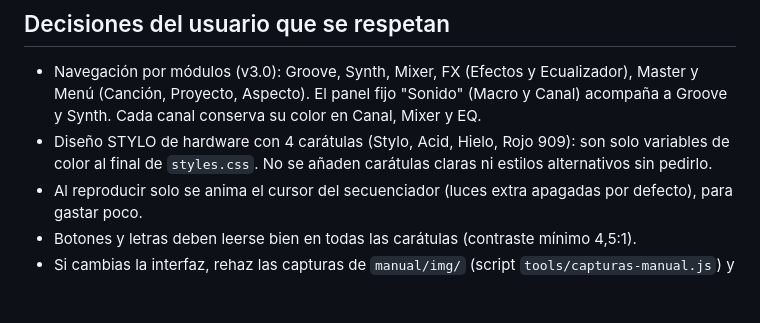
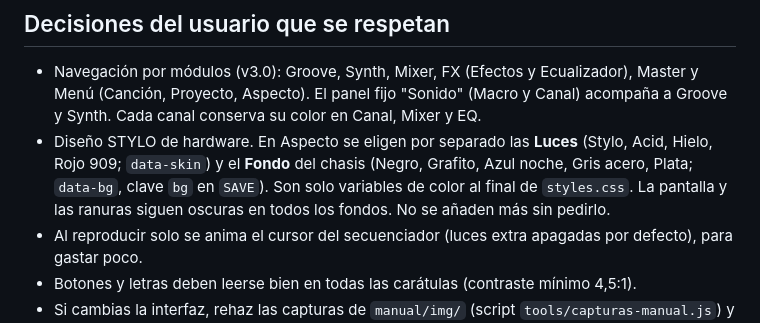
Before and after one commit to djsergiostylo/Pulso-Studio-lab, a Markdown page: AGENTS.md, the part around the change. Rendered like a GitHub page; blank space fills up the shorter version.

```diff
--- a/AGENTS.md
+++ b/AGENTS.md
@@ -21,7 +21,7 @@ Sigue la sección *Versionado* de [README.md](README.md). Siempre con `tools/bum
 
 ## Decisiones del usuario que se respetan
 - Navegación por módulos (v3.0): Groove, Synth, Mixer, FX (Efectos y Ecualizador), Master y Menú (Canción, Proyecto, Aspecto). El panel fijo "Sonido" (Macro y Canal) acompaña a Groove y Synth. Cada canal conserva su color en Canal, Mixer y EQ.
-- Diseño STYLO de hardware con 4 carátulas (Stylo, Acid, Hielo, Rojo 909): son solo variables de color al final de `styles.css`. No se añaden carátulas claras ni estilos alternativos sin pedirlo.
+- Diseño STYLO de hardware. En Aspecto se eligen por separado las **Luces** (Stylo, Acid, Hielo, Rojo 909; `data-skin`) y el **Fondo** del chasis (Negro, Grafito, Azul noche, Gris acero, Plata; `data-bg`, clave `bg` en `SAVE`). Son solo variables de color al final de `styles.css`. La pantalla y las ranuras siguen oscuras en todos los fondos. No se añaden más sin pedirlo.
 - Al reproducir solo se anima el cursor del secuenciador (luces extra apagadas por defecto), para gastar poco.
 - Botones y letras deben leerse bien en todas las carátulas (contraste mínimo 4,5:1).
 - Si cambias la interfaz, rehaz las capturas de `manual/img/` (script `tools/capturas-manual.js`) y actualiza `MANUAL.md`.
```
Also changed, not shown: CHANGELOG.md (+6 -0 lines), MANUAL.md (+3 -2 lines), manual/img/08-aspecto.jpg, manual/img/08b-aspecto-manual.jpg, 3 other files.
